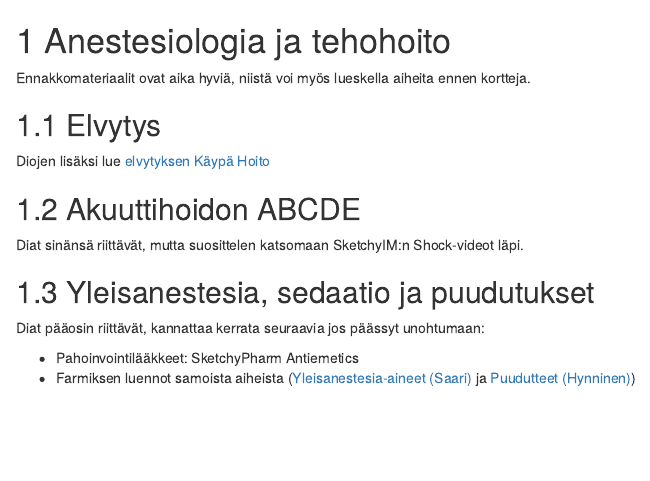
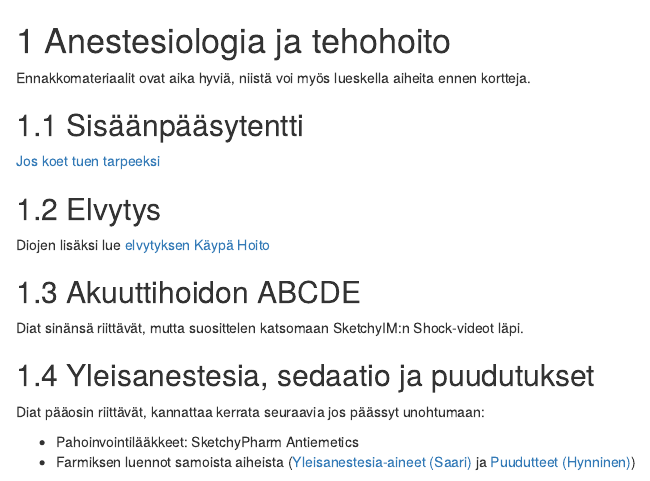
Before and after one commit to remokapanen/C7-opas, an R Markdown document (03-Ane.Rmd): the page in a window 1100 px wide, from its top. Rendered offline with R 4.5, knitr and Pandoc, with nearby package versions; drawn as R Markdown's standard HTML page in place of the format the file asks for.

Commit message:
anetakas

```diff
--- a/03-Ane.Rmd
+++ b/03-Ane.Rmd
@@ -1,6 +1,10 @@
 # Anestesiologia ja tehohoito
 
 Ennakkomateriaalit ovat aika hyviä, niistä voi myös lueskella aiheita ennen kortteja.
+
+## Sisäänpääsytentti
+
+[Jos koet tuen tarpeeksi](images/Sisäänpääsytentti_ANE.pdf)
 
 ## Elvytys
 
```
Also changed, not shown: 10 other files.
